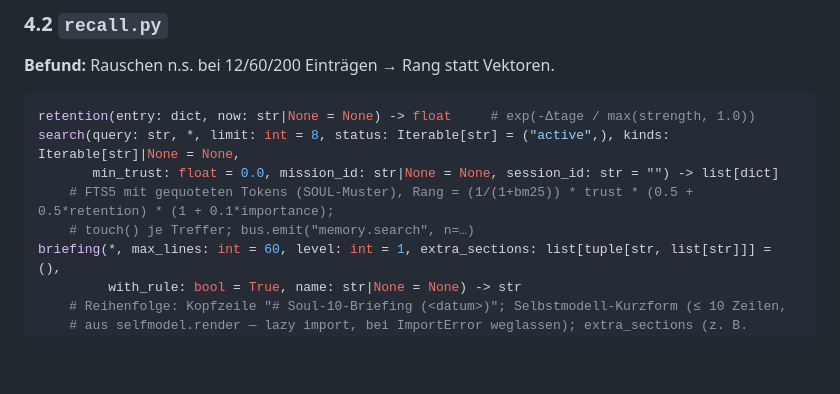
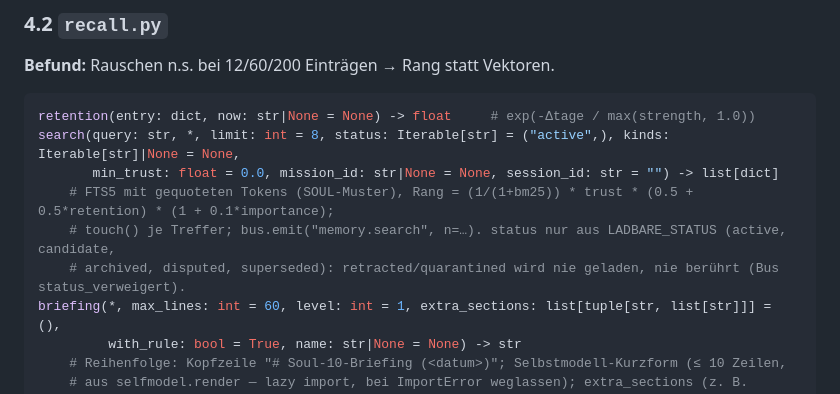
Before and after one commit to christian140903-sudo/nextool, a Markdown page: ordnung/soul10/ARCHITEKTUR.md, the part around one of its changes. Rendered like a GitHub page; blank space fills up the shorter version.

```diff
--- a/ordnung/soul10/ARCHITEKTUR.md
+++ b/ordnung/soul10/ARCHITEKTUR.md
@@ -229,7 +229,8 @@ retention(entry: dict, now: str|None = None) -> float     # exp(-Δtage / max(st
 search(query: str, *, limit: int = 8, status: Iterable[str] = ("active",), kinds: Iterable[str]|None = None,
        min_trust: float = 0.0, mission_id: str|None = None, session_id: str = "") -> list[dict]
     # FTS5 mit gequoteten Tokens (SOUL-Muster), Rang = (1/(1+bm25)) * trust * (0.5 + 0.5*retention) * (1 + 0.1*importance);
-    # touch() je Treffer; bus.emit("memory.search", n=…)
+    # touch() je Treffer; bus.emit("memory.search", n=…). status nur aus LADBARE_STATUS (active, candidate,
+    # archived, disputed, superseded): retracted/quarantined wird nie geladen, nie berührt (Bus status_verweigert).
 briefing(*, max_lines: int = 60, level: int = 1, extra_sections: list[tuple[str, list[str]]] = (),
          with_rule: bool = True, name: str|None = None) -> str
     # Reihenfolge: Kopfzeile "# Soul-10-Briefing (<datum>)"; Selbstmodell-Kurzform (≤ 10 Zeilen,
```
Also changed, not shown: other parts of ordnung/soul10/ARCHITEKTUR.md (+16 -6 lines), ordnung/soul10/ENTSCHEIDUNG.md (+1 -1 lines).
